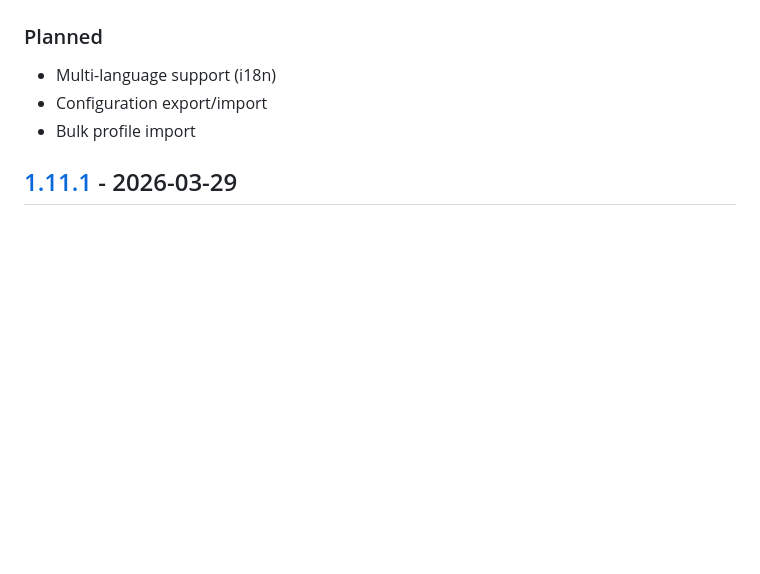
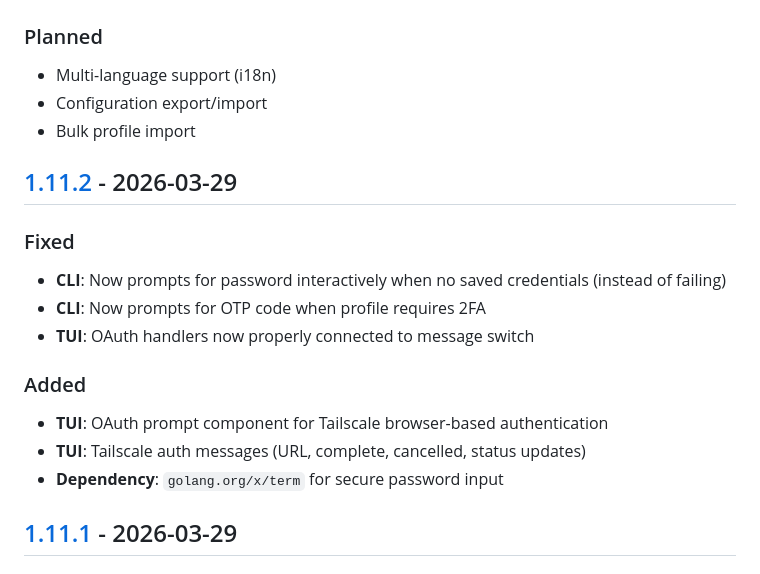
Before and after one commit to yllada/vpn-manager, a Markdown page: CHANGELOG.md, the part around one of its changes. Rendered like a GitHub page; blank space fills up the shorter version.

Commit message:
docs: update CHANGELOG for v1.11.2

```diff
--- a/CHANGELOG.md
+++ b/CHANGELOG.md
@@ -11,6 +11,18 @@ and this project adheres to [Semantic Versioning](https://semver.org/spec/v2.0.0
 - Multi-language support (i18n)
 - Configuration export/import
 - Bulk profile import
+
+## [1.11.2] - 2026-03-29
+
+### Fixed
+- **CLI**: Now prompts for password interactively when no saved credentials (instead of failing)
+- **CLI**: Now prompts for OTP code when profile requires 2FA
+- **TUI**: OAuth handlers now properly connected to message switch
+
+### Added
+- **TUI**: OAuth prompt component for Tailscale browser-based authentication
+- **TUI**: Tailscale auth messages (URL, complete, cancelled, status updates)
+- **Dependency**: `golang.org/x/term` for secure password input
 
 ## [1.11.1] - 2026-03-29
 
```
Also changed, not shown: other parts of CHANGELOG.md (+2 -1 lines).
